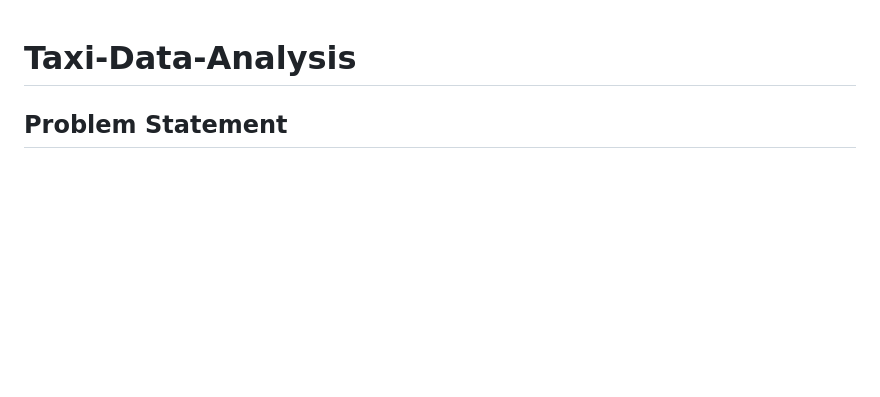
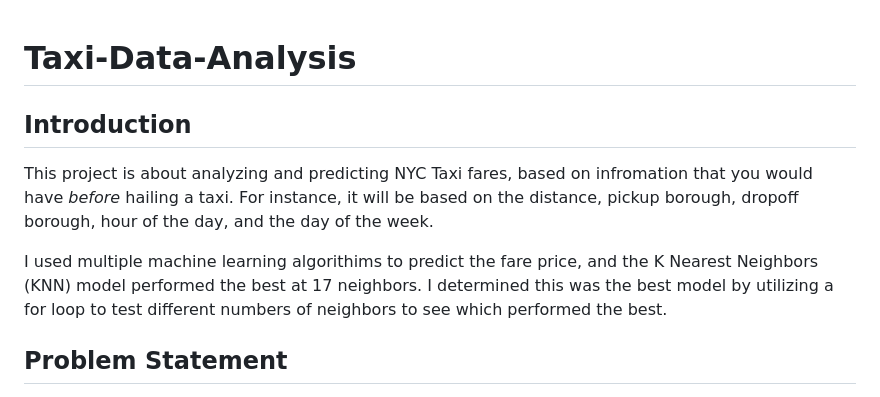
Before and after one commit to danielphilip12/Taxi-Data-Analysis, a Markdown page: README.md, the part around the change. GitHub-like rendering; blank space fills up the shorter version.

Commit message:
Add intro to readme

```diff
--- a/README.md
+++ b/README.md
@@ -1,4 +1,10 @@
 # Taxi-Data-Analysis
+
+## Introduction
+
+This project is about analyzing and predicting NYC Taxi fares, based on infromation that you would have _before_ hailing a taxi. For instance, it will be based on the distance, pickup borough, dropoff borough, hour of the day, and the day of the week.
+
+I used multiple machine learning algorithims to predict the fare price, and the K Nearest Neighbors (KNN) model performed the best at 17 neighbors. I determined this was the best model by utilizing a for loop to test different numbers of neighbors to see which performed the best.
 
 ## Problem Statement
 - This dataset contains NYC taxi information such as distance travelled, fare, tip, pickup borough, dropoff borough, and more.
```
